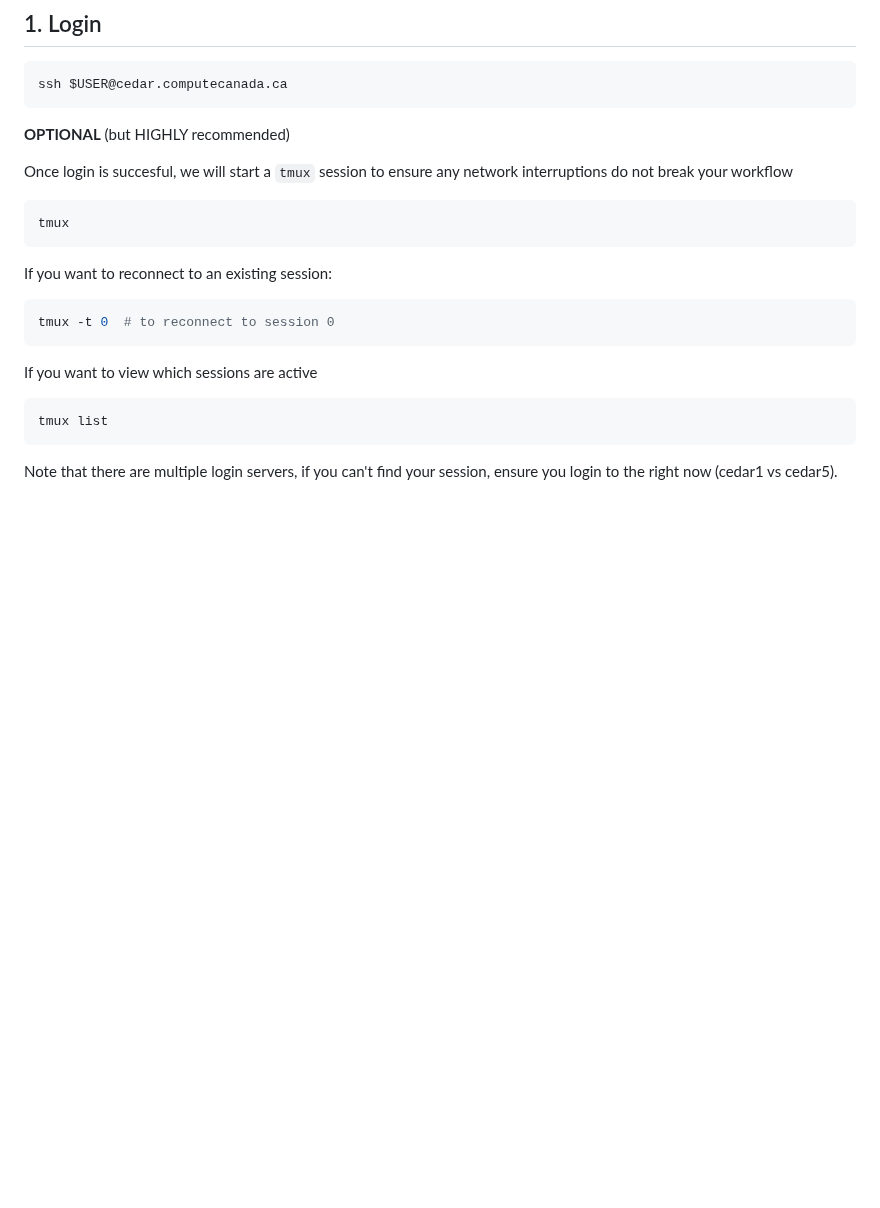
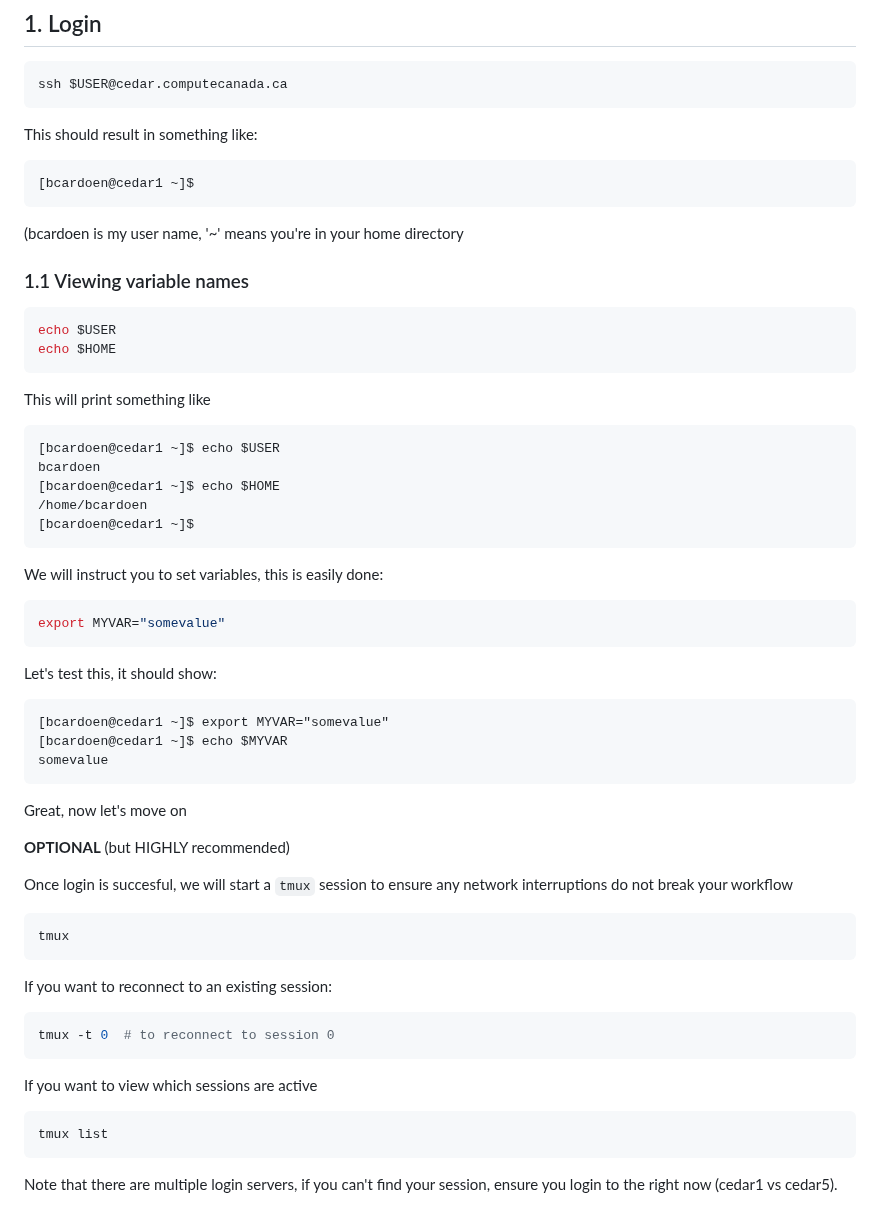
Before and after one commit to bencardoen/SubPrecisionContactDetection.jl, a Markdown page: cluster.md, the part around one of its changes. Drawn GitHub-style; blank space fills up the shorter version.

````diff
--- a/cluster.md
+++ b/cluster.md
@@ -53,6 +53,38 @@ In Linux command line, $VAR references a variable, e.g. $HOME is your home direc
 ```bash
 ssh $USER@cedar.computecanada.ca
 ```
+This should result in something like:
+```
+[bcardoen@cedar1 ~]$
+```
+(bcardoen is my user name, '~' means you're in your home directory
+
+### 1.1 Viewing variable names
+```bash
+echo $USER
+echo $HOME
+```
+This will print something like
+```
+[bcardoen@cedar1 ~]$ echo $USER
+bcardoen
+[bcardoen@cedar1 ~]$ echo $HOME
+/home/bcardoen
+[bcardoen@cedar1 ~]$
+```
+
+We will instruct you to set variables, this is easily done:
+```bash
+export MYVAR="somevalue"
+```
+Let's test this, it should show:
+```
+[bcardoen@cedar1 ~]$ export MYVAR="somevalue"
+[bcardoen@cedar1 ~]$ echo $MYVAR
+somevalue
+```
+
+Great, now let's move on
 
 **OPTIONAL** (but HIGHLY recommended)
 
````
Also changed, not shown: other parts of cluster.md (+1 -0 lines).
